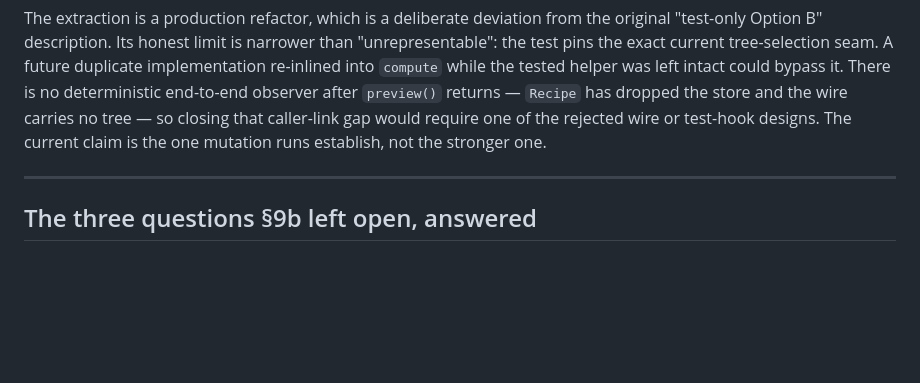
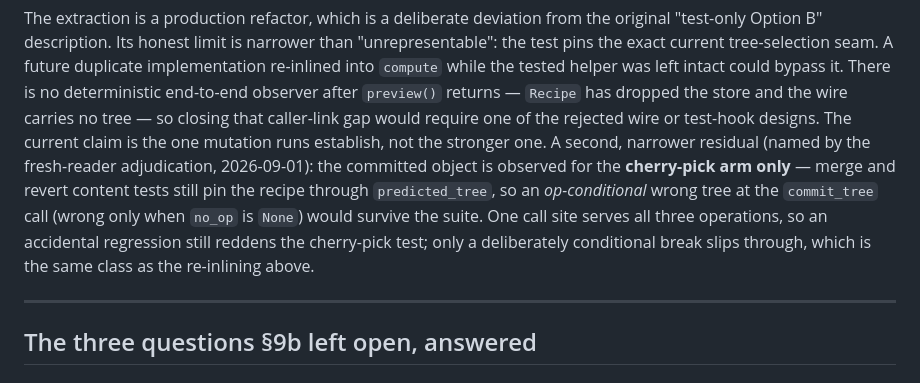
Before and after one commit to tom2025b/git-vista, a Markdown page: docs/adr/0099-a-preview-is-real-git-refusing-rather-than-a-model.md, the part around the change. Rendered like a GitHub page; blank space fills up the shorter version.

Commit message:
wip(#576): auto-checkpoint 752

```diff
--- a/docs/adr/0099-a-preview-is-real-git-refusing-rather-than-a-model.md
+++ b/docs/adr/0099-a-preview-is-real-git-refusing-rather-than-a-model.md
@@ -398,7 +398,14 @@ helper was left intact could bypass it. There is no deterministic end-to-end
 observer after `preview()` returns — `Recipe` has dropped the store and the
 wire carries no tree — so closing that caller-link gap would require one of the
 rejected wire or test-hook designs. The current claim is the one mutation runs
-establish, not the stronger one.
+establish, not the stronger one. A second, narrower residual (named by the
+fresh-reader adjudication, 2026-09-01): the committed object is observed for
+the **cherry-pick arm only** — merge and revert content tests still pin the
+recipe through `predicted_tree`, so an *op-conditional* wrong tree at the
+`commit_tree` call (wrong only when `no_op` is `None`) would survive the
+suite. One call site serves all three operations, so an accidental regression
+still reddens the cherry-pick test; only a deliberately conditional break
+slips through, which is the same class as the re-inlining above.
 
 ---
 
```
